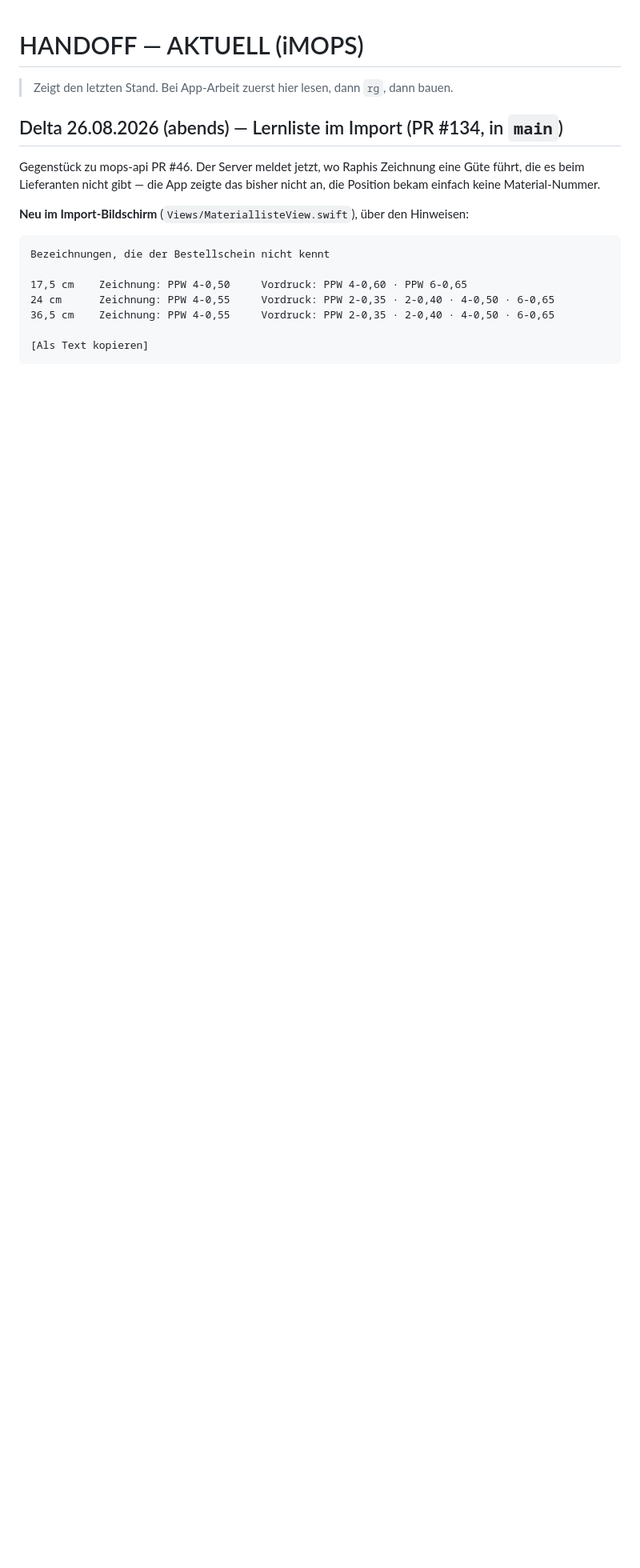
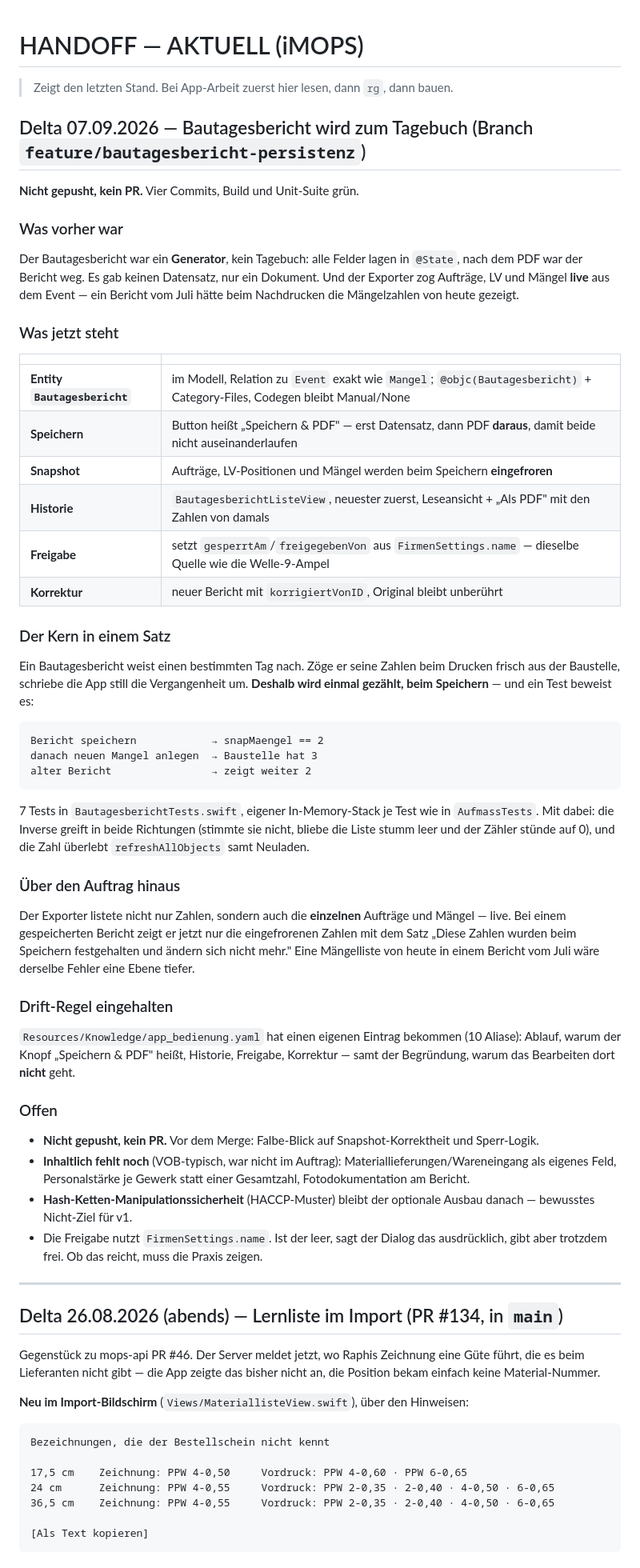
Before and after one commit to AndreasPelczer/iMOPS-Construction-Grid-Baustellen-Management., a Markdown page: docs/HANDOFF-AKTUELL.md, the part around the change. Shown at 80% size. Drawn GitHub-style; blank space fills up the shorter version.

Commit message:
docs: HANDOFF — Bautagesbericht ist jetzt ein Tagebuch
Vier Etappen des Auftrags durch: Persistenz, Snapshot, Historie, Sperre.
Der Kern steht als Satz drin und als Test dahinter — ein Bericht, der
seine Zahlen beim Drucken neu holt, schreibt die Vergangenheit um.

Offene Punkte ehrlich benannt: nicht gepusht, Falbe-Blick steht aus, und
die inhaltlichen VOB-Luecken (Wareneingang, Personal je Gewerk, Fotos)
waren nicht im Auftrag und fehlen weiterhin.

Buch-Bezug "Thermodynamik der Arbeit": der Zeiger muss stimmen, sonst
luegt er die naechste Instanz an.

Co-Authored-By: Claude Opus 5 <noreply@anthropic.com>
Claude-Session: https://claude.ai/code/session_011Y1SHeqHqZuMdtenhSrp1y

````diff
--- a/docs/HANDOFF-AKTUELL.md
+++ b/docs/HANDOFF-AKTUELL.md
@@ -1,6 +1,65 @@
 # HANDOFF — AKTUELL (iMOPS)
 
 > Zeigt den letzten Stand. Bei App-Arbeit zuerst hier lesen, dann `rg`, dann bauen.
+
+## Delta 07.09.2026 — Bautagesbericht wird zum Tagebuch (Branch `feature/bautagesbericht-persistenz`)
+
+**Nicht gepusht, kein PR.** Vier Commits, Build und Unit-Suite grün.
+
+### Was vorher war
+Der Bautagesbericht war ein **Generator**, kein Tagebuch: alle Felder lagen in `@State`,
+nach dem PDF war der Bericht weg. Es gab keinen Datensatz, nur ein Dokument. Und der
+Exporter zog Aufträge, LV und Mängel **live** aus dem Event — ein Bericht vom Juli hätte
+beim Nachdrucken die Mängelzahlen von heute gezeigt.
+
+### Was jetzt steht
+
+| | |
+|---|---|
+| **Entity `Bautagesbericht`** | im Modell, Relation zu `Event` exakt wie `Mangel`; `@objc(Bautagesbericht)` + Category-Files, Codegen bleibt Manual/None |
+| **Speichern** | Button heißt „Speichern & PDF" — erst Datensatz, dann PDF **daraus**, damit beide nicht auseinanderlaufen |
+| **Snapshot** | Aufträge, LV-Positionen und Mängel werden beim Speichern **eingefroren** |
+| **Historie** | `BautagesberichtListeView`, neuester zuerst, Leseansicht + „Als PDF" mit den Zahlen von damals |
+| **Freigabe** | setzt `gesperrtAm`/`freigegebenVon` aus `FirmenSettings.name` — dieselbe Quelle wie die Welle-9-Ampel |
+| **Korrektur** | neuer Bericht mit `korrigiertVonID`, Original bleibt unberührt |
+
+### Der Kern in einem Satz
+Ein Bautagesbericht weist einen bestimmten Tag nach. Zöge er seine Zahlen beim Drucken
+frisch aus der Baustelle, schriebe die App still die Vergangenheit um. **Deshalb wird
+einmal gezählt, beim Speichern** — und ein Test beweist es:
+
+```
+Bericht speichern            → snapMaengel == 2
+danach neuen Mangel anlegen  → Baustelle hat 3
+alter Bericht                → zeigt weiter 2
+```
+
+7 Tests in `BautagesberichtTests.swift`, eigener In-Memory-Stack je Test wie in
+`AufmassTests`. Mit dabei: die Inverse greift in beide Richtungen (stimmte sie nicht,
+bliebe die Liste stumm leer und der Zähler stünde auf 0), und die Zahl überlebt
+`refreshAllObjects` samt Neuladen.
+
+### Über den Auftrag hinaus
+Der Exporter listete nicht nur Zahlen, sondern auch die **einzelnen** Aufträge und Mängel —
+live. Bei einem gespeicherten Bericht zeigt er jetzt nur die eingefrorenen Zahlen mit dem
+Satz „Diese Zahlen wurden beim Speichern festgehalten und ändern sich nicht mehr."
+Eine Mängelliste von heute in einem Bericht vom Juli wäre derselbe Fehler eine Ebene tiefer.
+
+### Drift-Regel eingehalten
+`Resources/Knowledge/app_bedienung.yaml` hat einen eigenen Eintrag bekommen (10 Aliase):
+Ablauf, warum der Knopf „Speichern & PDF" heißt, Historie, Freigabe, Korrektur — samt der
+Begründung, warum das Bearbeiten dort **nicht** geht.
+
+### Offen
+- **Nicht gepusht, kein PR.** Vor dem Merge: Falbe-Blick auf Snapshot-Korrektheit und Sperr-Logik.
+- **Inhaltlich fehlt noch** (VOB-typisch, war nicht im Auftrag): Materiallieferungen/Wareneingang
+  als eigenes Feld, Personalstärke je Gewerk statt einer Gesamtzahl, Fotodokumentation am Bericht.
+- **Hash-Ketten-Manipulationssicherheit** (HACCP-Muster) bleibt der optionale Ausbau danach —
+  bewusstes Nicht-Ziel für v1.
+- Die Freigabe nutzt `FirmenSettings.name`. Ist der leer, sagt der Dialog das ausdrücklich,
+  gibt aber trotzdem frei. Ob das reicht, muss die Praxis zeigen.
+
+---
 
 ## Delta 26.08.2026 (abends) — Lernliste im Import (PR #134, in `main`)
 
````
